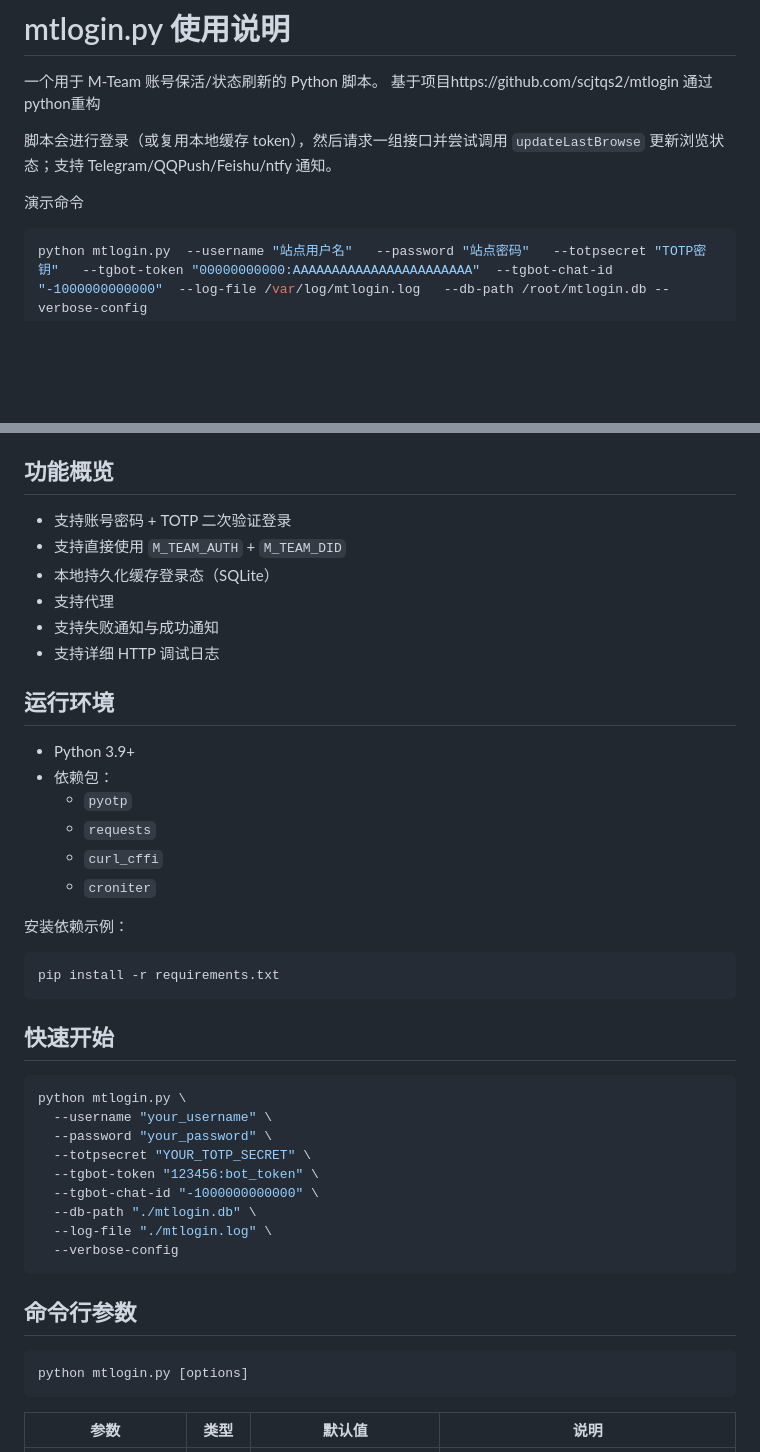
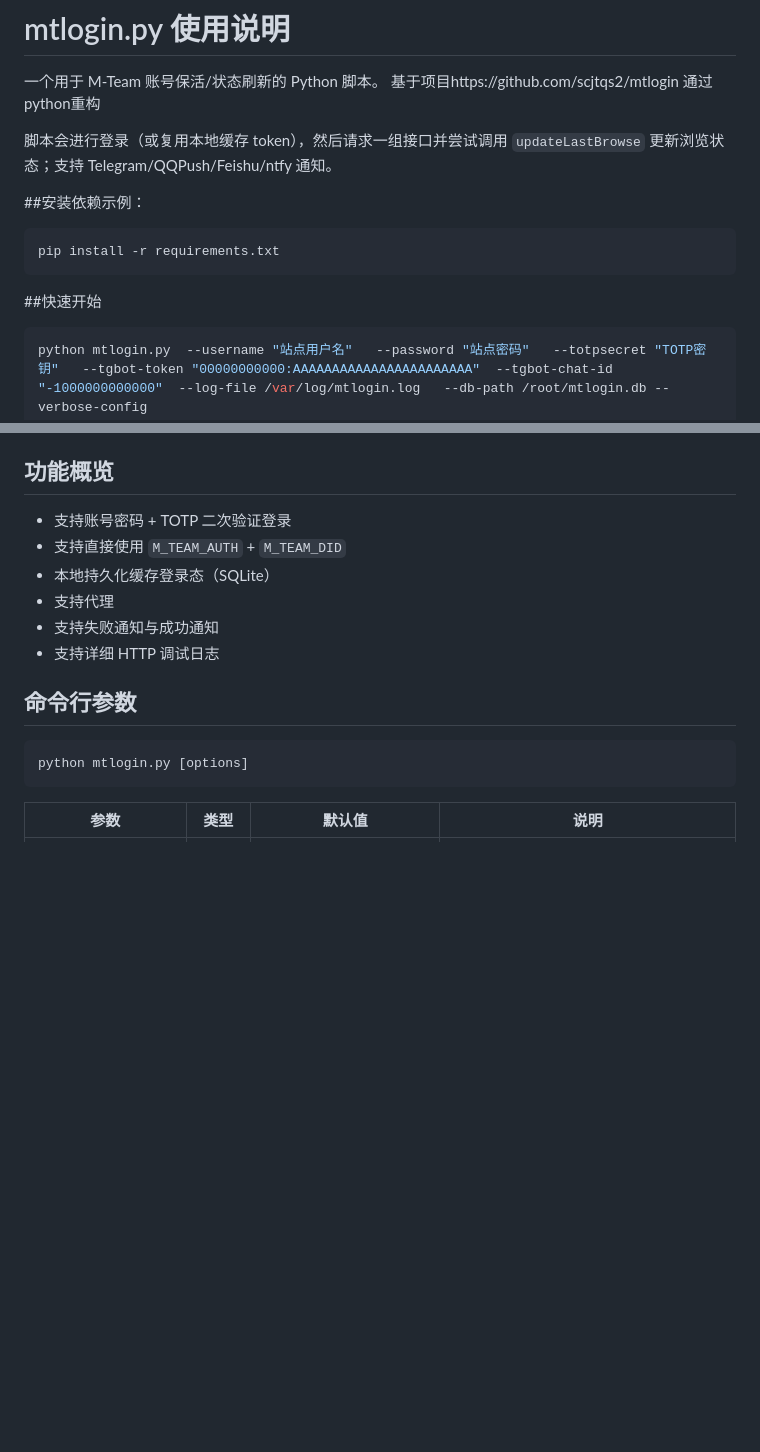
Before and after one commit to CangShui/mtlogin-py, a Markdown page: README.md, 2 parts joined by grey strips. Rendered like a GitHub page; blank space fills up the shorter version.

````diff
--- a/README.md
+++ b/README.md
@@ -4,7 +4,13 @@
 
 脚本会进行登录（或复用本地缓存 token），然后请求一组接口并尝试调用 `updateLastBrowse` 更新浏览状态；支持 Telegram/QQPush/Feishu/ntfy 通知。
 
-演示命令
+
+##安装依赖示例：
+
+```bash
+pip install -r requirements.txt
+```
+##快速开始
 ```bash
 python mtlogin.py  --username "站点用户名"   --password "站点密码"   --totpsecret "TOTP密钥"   --tgbot-token "00000000000:AAAAAAAAAAAAAAAAAAAAAAA"  --tgbot-chat-id "-1000000000000"  --log-file /var/log/mtlogin.log   --db-path /root/mtlogin.db --verbose-config
 ```
@@ -17,35 +23,6 @@ python mtlogin.py  --username "站点用户名"   --password "站点密码"   --
 - 支持代理
 - 支持失败通知与成功通知
 - 支持详细 HTTP 调试日志
-
-## 运行环境
-
-- Python 3.9+
-- 依赖包：
-  - `pyotp`
-  - `requests`
-  - `curl_cffi`
-  - `croniter`
-
-安装依赖示例：
-
-```bash
-pip install -r requirements.txt
-```
-
-## 快速开始
-
-```bash
-python mtlogin.py \
-  --username "your_username" \
-  --password "your_password" \
-  --totpsecret "YOUR_TOTP_SECRET" \
-  --tgbot-token "123456:bot_token" \
-  --tgbot-chat-id "-1000000000000" \
-  --db-path "./mtlogin.db" \
-  --log-file "./mtlogin.log" \
-  --verbose-config
-```
 
 ## 命令行参数
 
````
